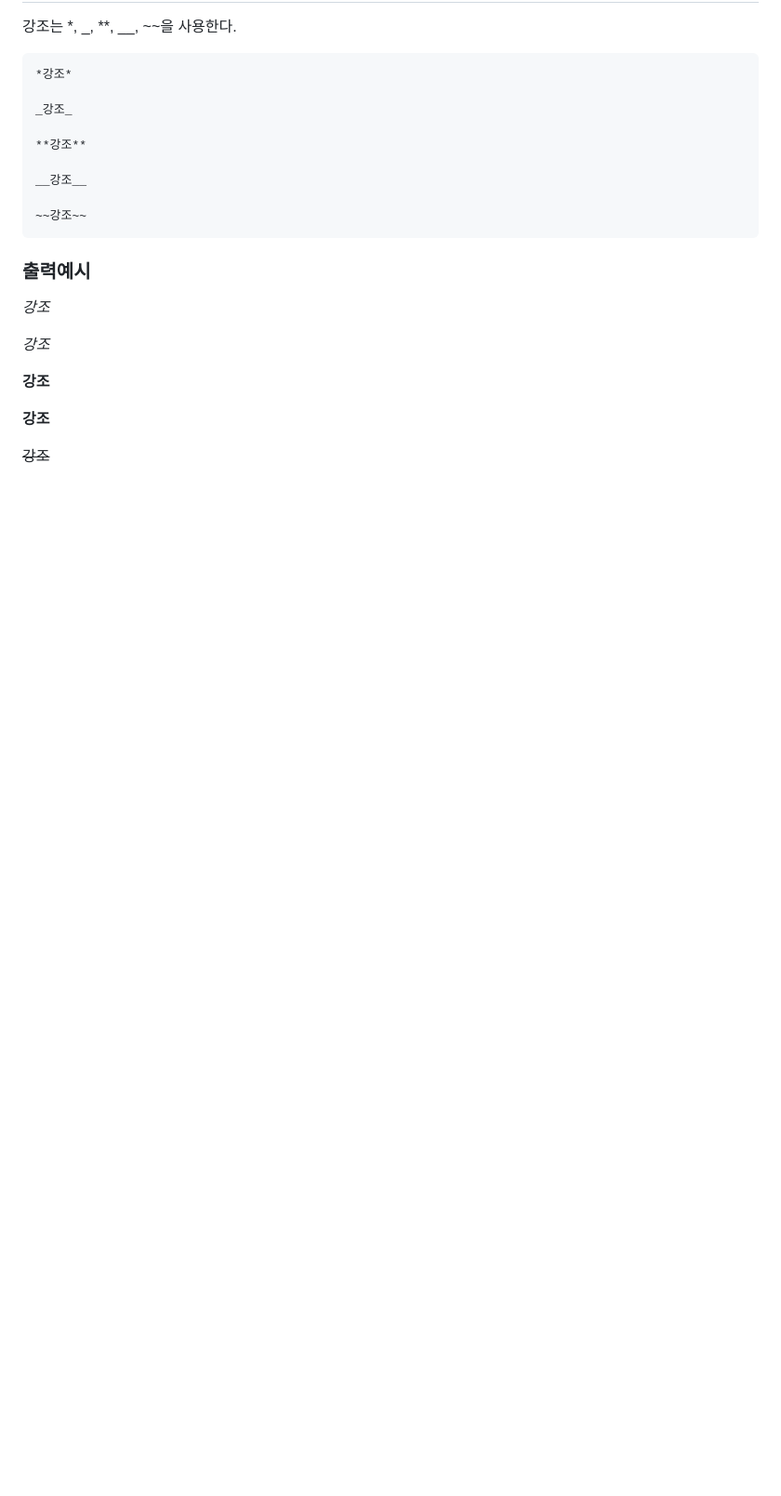
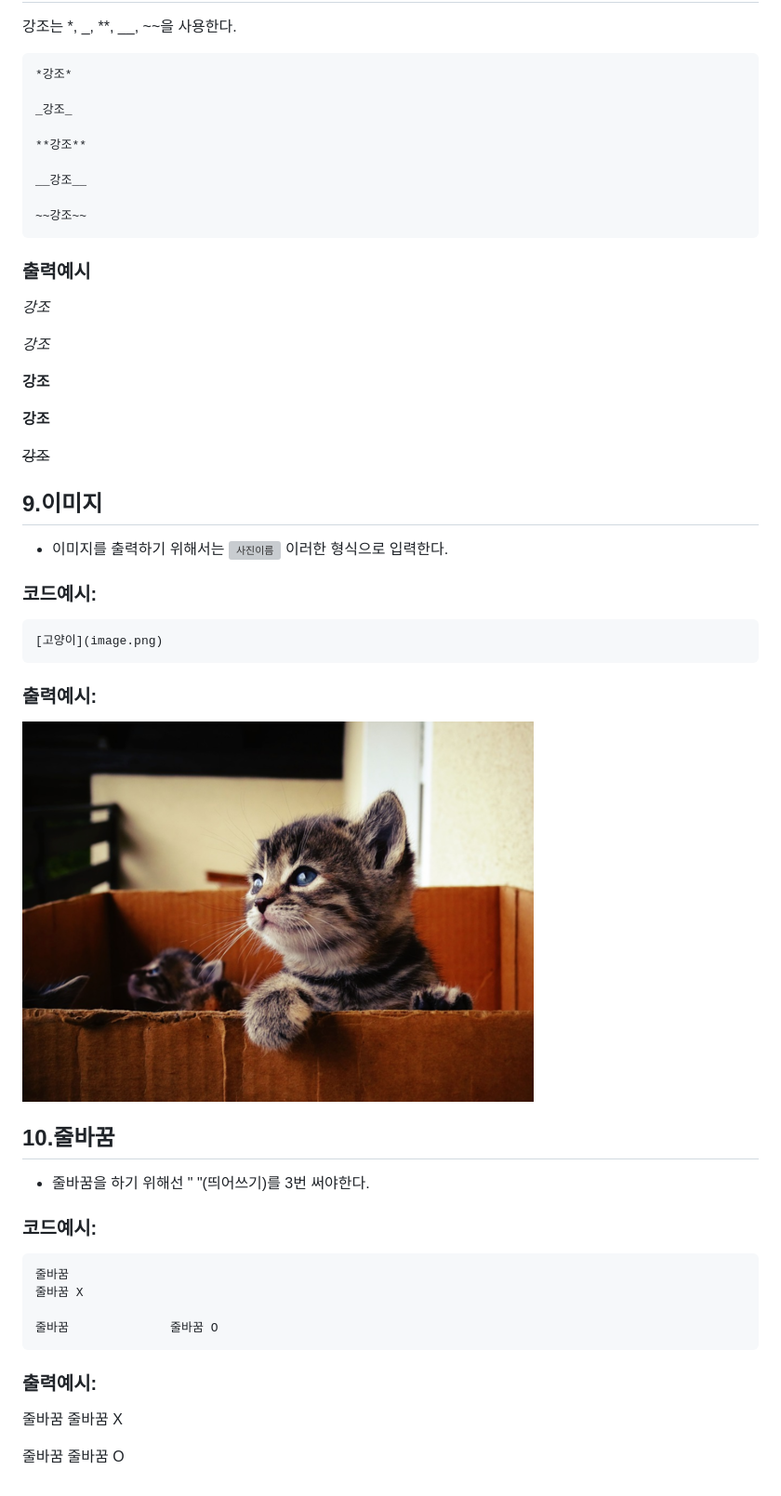
Before and after one commit to nahyunuk/MSG-8-Homework, a Markdown page: Mission1.md, the part around the change. Shown: that part at 93% size. Rendered like a GitHub page; pictures changed too: image.png (added); blank space fills up the shorter version; grey boxes are pictures that could not be loaded.

Commit message:
마크다운

````diff
--- a/Mission1.md
+++ b/Mission1.md
@@ -191,3 +191,25 @@ _강조_
 __강조__
 
 ~~강조~~
+## 9.이미지
+ + 이미지를 출력하기 위해서는 ![사진이름](/path/to/img.jpg) 이러한 형식으로 입력한다.
+ ### 코드예시:
+ ```
+ [고양이](image.png)
+```
+### 출력예시:
+![alt text](image.png)
+## 10.줄바꿈
++ 줄바꿈을 하기 위해선 " "(띄어쓰기)를 3번 써야한다.
+### 코드예시:
+```
+줄바꿈
+줄바꿈 X
+
+줄바꿈              줄바꿈 O
+```
+### 출력예시:
+줄바꿈
+줄바꿈 X
+
+줄바꿈   줄바꿈 O
````
Also changed, not shown: image-1.png (added), image-2.png (added), image-3.png (added).
